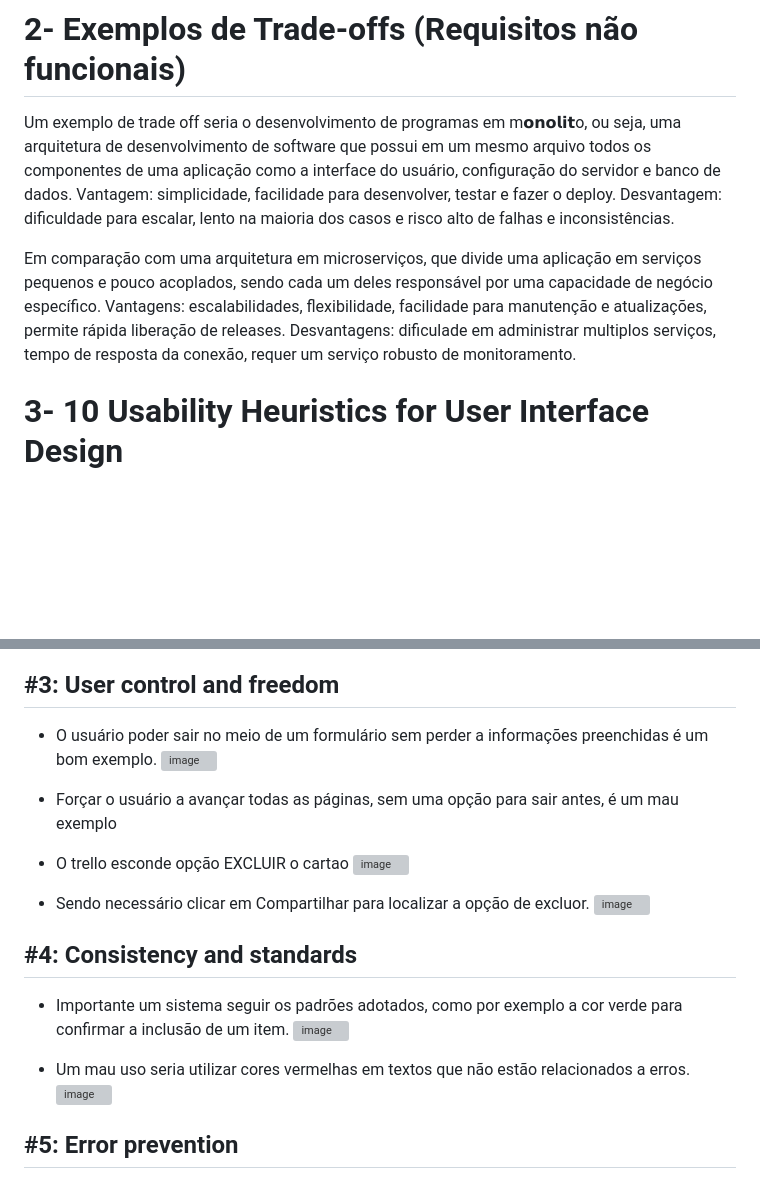
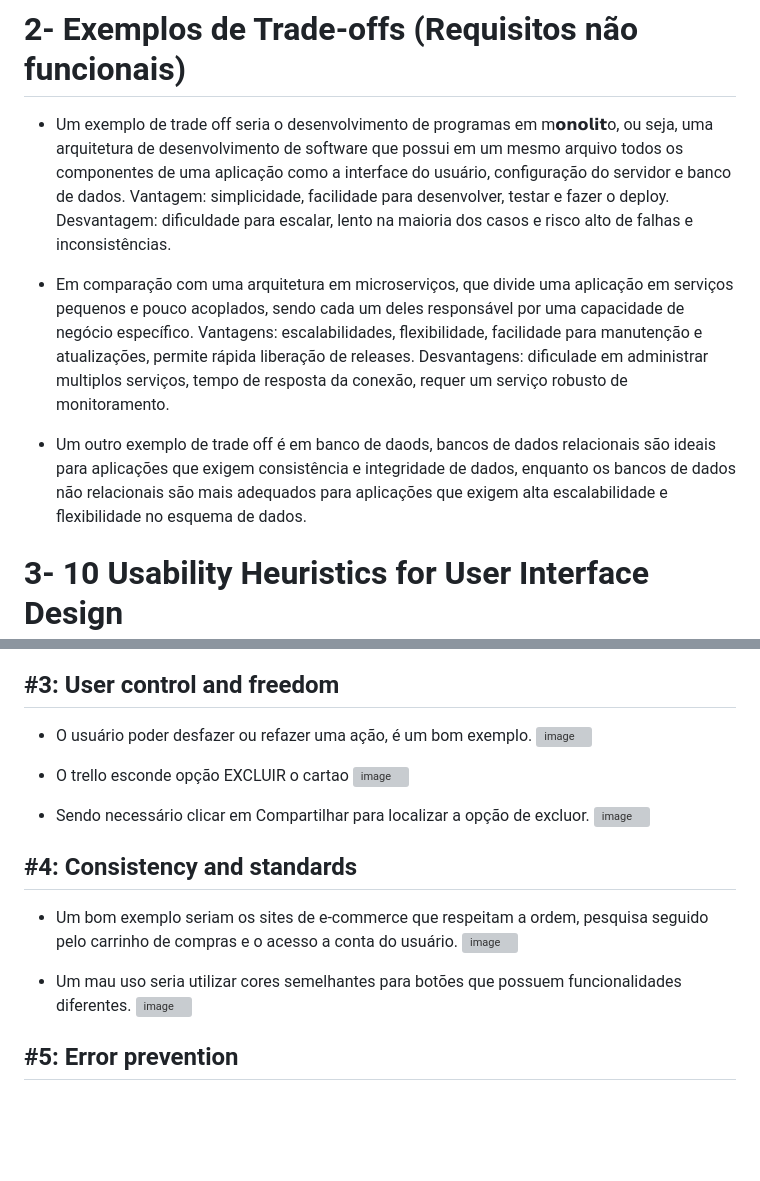
Before and after one commit to gilvaneamaro/bertoti, a Markdown page: Engenharia de Software/README.md, 2 parts joined by grey strips. Drawn GitHub-style; blank space fills up the shorter version; grey boxes are pictures that could not be loaded.

```diff
--- a/Engenharia de Software/README.md
+++ b/Engenharia de Software/README.md
@@ -13,13 +13,15 @@ mas em como esse sistema pode escalar, ser mais eficiente, facilitar sua manuten
 
 # 2- Exemplos de Trade-offs (Requisitos não funcionais)
 
-Um exemplo de trade off seria o desenvolvimento de programas em m𝗼𝗻𝗼𝗹𝗶𝘁o, ou seja, uma arquitetura de desenvolvimento de software que possui em um mesmo arquivo todos os componentes de uma aplicação como a interface do usuário, configuração do servidor e banco de dados.
+- Um exemplo de trade off seria o desenvolvimento de programas em m𝗼𝗻𝗼𝗹𝗶𝘁o, ou seja, uma arquitetura de desenvolvimento de software que possui em um mesmo arquivo todos os componentes de uma aplicação como a interface do usuário, configuração do servidor e banco de dados.
 Vantagem: simplicidade, facilidade para desenvolver, testar e fazer o deploy.
 Desvantagem: dificuldade para escalar, lento na maioria dos casos e risco alto de falhas e inconsistências.
 
-Em comparação com uma arquitetura em microserviços, que divide uma aplicação em serviços pequenos e pouco acoplados, sendo cada um deles responsável por uma capacidade de negócio específico.
+ - Em comparação com uma arquitetura em microserviços, que divide uma aplicação em serviços pequenos e pouco acoplados, sendo cada um deles responsável por uma capacidade de negócio específico.
 Vantagens: escalabilidades, flexibilidade, facilidade para manutenção e atualizações, permite rápida liberação de releases.
 Desvantagens: dificulade em administrar multiplos serviços, tempo de resposta da conexão, requer um serviço robusto de monitoramento.
+
+-  Um outro exemplo de trade off é em banco de daods, bancos de dados relacionais são ideais para aplicações que exigem consistência e integridade de dados, enquanto os bancos de dados não relacionais são mais adequados para aplicações que exigem alta escalabilidade e flexibilidade no esquema de dados.
 
 # 3- 10 Usability Heuristics for User Interface Design
 ## #1: Visibility of System Status
@@ -36,10 +38,9 @@ Desvantagens: dificulade em administrar multiplos serviços, tempo de resposta d
 ![image](https://github.com/gilvaneamaro/bertoti/assets/121205315/f2d5ea95-9524-44b6-bece-eaed437b2a70)
 
 ## #3: User control and freedom
-- O usuário poder sair no meio de um formulário sem perder a informações preenchidas é um bom exemplo.
+- O usuário poder desfazer ou refazer uma ação, é um bom exemplo.
 ![image](https://github.com/gilvaneamaro/bertoti/assets/121205315/e2735d4d-1ca8-4978-b295-a3ccf103651c)
 
-- Forçar o usuário a avançar todas as páginas, sem uma opção para sair antes, é um mau exemplo
 - O trello esconde opção EXCLUIR o cartao
   ![image](https://github.com/gilvaneamaro/bertoti/assets/121205315/a7d586fe-eee3-4c10-bb5e-b15ce27a9c26)
 - Sendo necessário clicar em Compartilhar para localizar a opção de excluor.
@@ -48,10 +49,10 @@ Desvantagens: dificulade em administrar multiplos serviços, tempo de resposta d
 
 
 ## #4: Consistency and standards
-- Importante um sistema seguir os padrões adotados, como por exemplo a cor verde para confirmar a inclusão de um item.
+- Um bom exemplo seriam os sites de e-commerce que respeitam a ordem, pesquisa seguido pelo carrinho de compras e o acesso a conta do usuário.
   ![image](https://github.com/gilvaneamaro/bertoti/assets/121205315/803e16e8-aee5-40d0-b507-7cc78a89eca0)
 
-- Um mau uso seria utilizar cores vermelhas em textos que não estão relacionados a erros.
+- Um mau uso seria utilizar cores semelhantes para botões que possuem funcionalidades diferentes.
   ![image](https://github.com/gilvaneamaro/bertoti/assets/121205315/4ebd9a5c-08cd-4113-a384-2db6490e0cbd)
 
 
```
Also changed, not shown: other parts of Engenharia de Software/README.md (+4 -3 lines).
